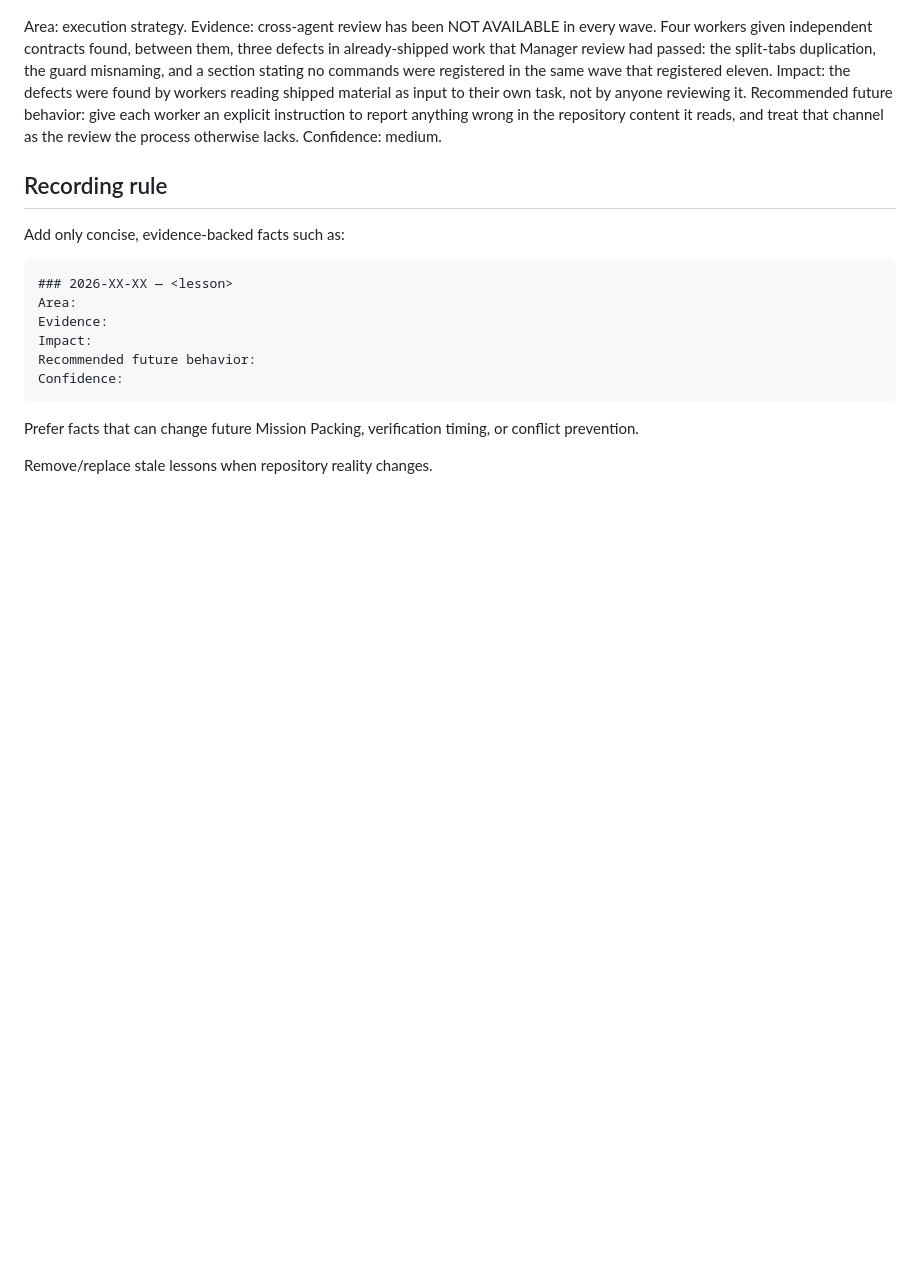
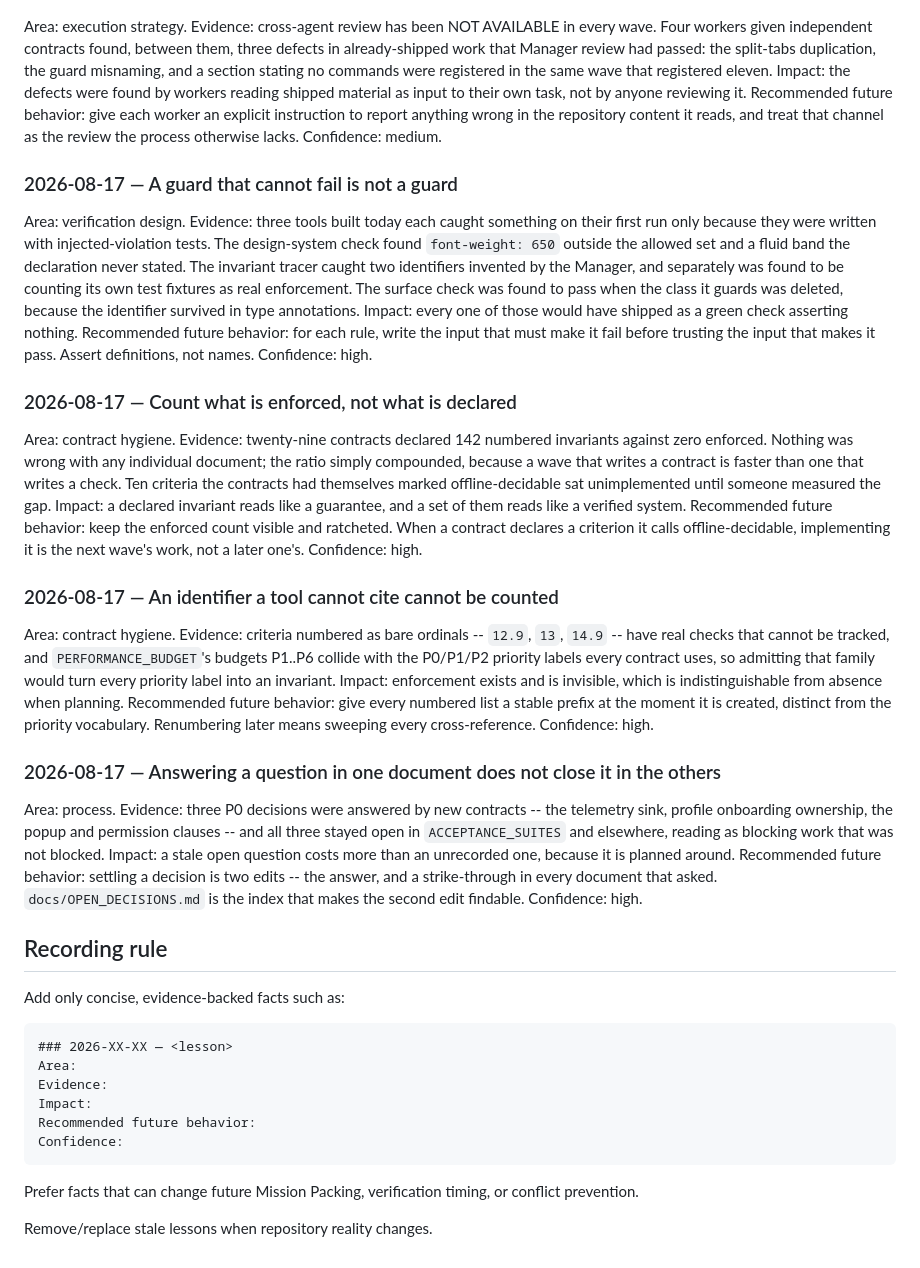
Before and after one commit to linjingzhu/sunshine, a Markdown page: .ai/memory/PROJECT_LESSONS.md, the part around the change. Rendered like a GitHub page; blank space fills up the shorter version.

```diff
--- a/.ai/memory/PROJECT_LESSONS.md
+++ b/.ai/memory/PROJECT_LESSONS.md
@@ -255,6 +255,60 @@ anything wrong in the repository content it reads, and treat that channel as the
 review the process otherwise lacks.
 Confidence: medium.
 
+### 2026-08-17 — A guard that cannot fail is not a guard
+Area: verification design.
+Evidence: three tools built today each caught something on their first run only
+because they were written with injected-violation tests. The design-system check
+found `font-weight: 650` outside the allowed set and a fluid band the
+declaration never stated. The invariant tracer caught two identifiers invented
+by the Manager, and separately was found to be counting its own test fixtures as
+real enforcement. The surface check was found to pass when the class it guards
+was deleted, because the identifier survived in type annotations.
+Impact: every one of those would have shipped as a green check asserting nothing.
+Recommended future behavior: for each rule, write the input that must make it
+fail before trusting the input that makes it pass. Assert definitions, not names.
+Confidence: high.
+
+### 2026-08-17 — Count what is enforced, not what is declared
+Area: contract hygiene.
+Evidence: twenty-nine contracts declared 142 numbered invariants against zero
+enforced. Nothing was wrong with any individual document; the ratio simply
+compounded, because a wave that writes a contract is faster than one that writes
+a check. Ten criteria the contracts had themselves marked offline-decidable sat
+unimplemented until someone measured the gap.
+Impact: a declared invariant reads like a guarantee, and a set of them reads like
+a verified system.
+Recommended future behavior: keep the enforced count visible and ratcheted. When
+a contract declares a criterion it calls offline-decidable, implementing it is
+the next wave's work, not a later one's.
+Confidence: high.
+
+### 2026-08-17 — An identifier a tool cannot cite cannot be counted
+Area: contract hygiene.
+Evidence: criteria numbered as bare ordinals -- `12.9`, `13`, `14.9` -- have real
+checks that cannot be tracked, and `PERFORMANCE_BUDGET`'s budgets P1..P6 collide
+with the P0/P1/P2 priority labels every contract uses, so admitting that family
+would turn every priority label into an invariant.
+Impact: enforcement exists and is invisible, which is indistinguishable from
+absence when planning.
+Recommended future behavior: give every numbered list a stable prefix at the
+moment it is created, distinct from the priority vocabulary. Renumbering later
+means sweeping every cross-reference.
+Confidence: high.
+
+### 2026-08-17 — Answering a question in one document does not close it in the others
+Area: process.
+Evidence: three P0 decisions were answered by new contracts -- the telemetry
+sink, profile onboarding ownership, the popup and permission clauses -- and all
+three stayed open in `ACCEPTANCE_SUITES` and elsewhere, reading as blocking work
+that was not blocked.
+Impact: a stale open question costs more than an unrecorded one, because it is
+planned around.
+Recommended future behavior: settling a decision is two edits -- the answer, and
+a strike-through in every document that asked. `docs/OPEN_DECISIONS.md` is the
+index that makes the second edit findable.
+Confidence: high.
+
 ## Recording rule
 
 Add only concise, evidence-backed facts such as:
```
Also changed, not shown: docs/ACCEPTANCE_SUITES.md (+3 -3 lines), docs/OPEN_DECISIONS.md (added, +71 -0 lines).
